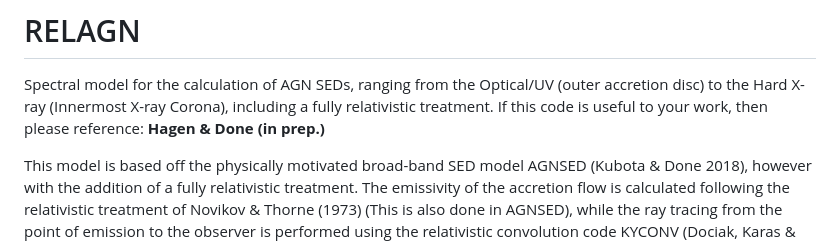
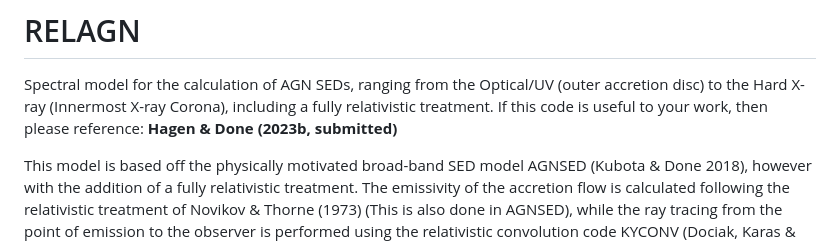
Before and after one commit to scotthgn/RELAGN, a Markdown page: README.md, the part around the change. Drawn GitHub-style.

```diff
--- a/README.md
+++ b/README.md
@@ -1,6 +1,6 @@
 # RELAGN
 Spectral model for the calculation of AGN SEDs, ranging from the Optical/UV (outer accretion disc) to the Hard X-ray (Innermost X-ray Corona), including
-a fully relativistic treatment. If this code is useful to your work, then please reference: **Hagen &amp; Done (in prep.)**
+a fully relativistic treatment. If this code is useful to your work, then please reference: **Hagen &amp; Done (2023b, submitted)**
 
 This model is based off the physically motivated broad-band SED model AGNSED (Kubota &amp; Done 2018), however with the addition of a fully relativistic
 treatment. The emissivity of the accretion flow is calculated following the relativistic treatment of Novikov &amp; Thorne (1973) (This is also done in AGNSED),
```
